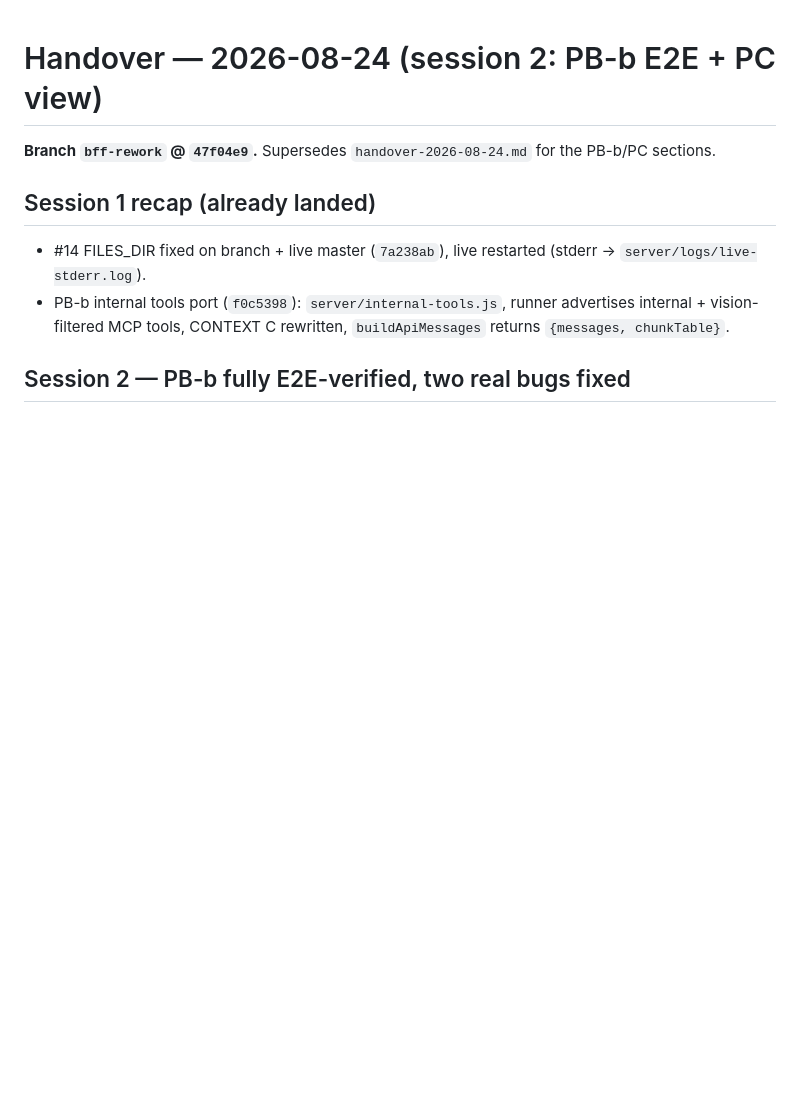
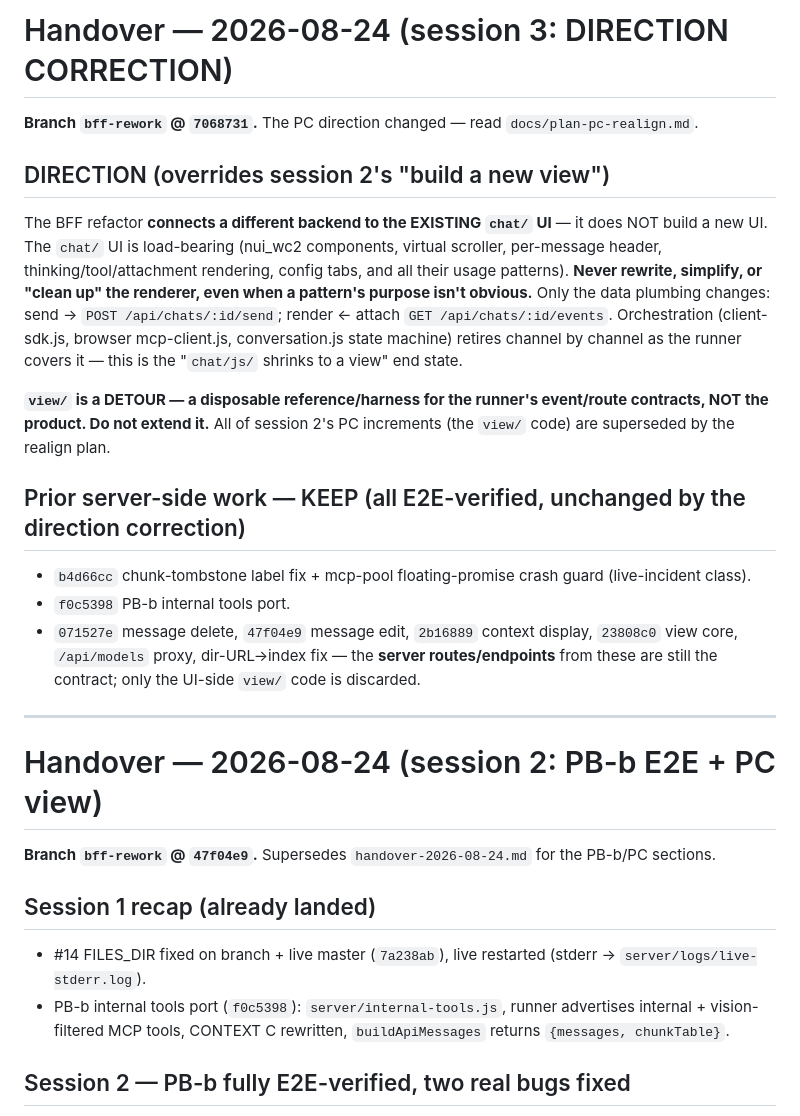
Before and after one commit to herrbasan/LLM-Gateway-Chat, a Markdown page: docs/handover-2026-08-24-session2.md, the part around the change. Rendered like a GitHub page; blank space fills up the shorter version.

Commit message:
docs: fold session state + direction correction into handover (drop /memories dependency)

```diff
--- a/docs/handover-2026-08-24-session2.md
+++ b/docs/handover-2026-08-24-session2.md
@@ -1,3 +1,31 @@
+# Handover — 2026-08-24 (session 3: DIRECTION CORRECTION)
+
+**Branch `bff-rework` @ `7068731`.** The PC direction changed — read `docs/plan-pc-realign.md`.
+
+## DIRECTION (overrides session 2's "build a new view")
+
+The BFF refactor **connects a different backend to the EXISTING `chat/` UI** — it does NOT build a
+new UI. The `chat/` UI is load-bearing (nui_wc2 components, virtual scroller, per-message header,
+thinking/tool/attachment rendering, config tabs, and all their usage patterns). **Never rewrite,
+simplify, or "clean up" the renderer, even when a pattern's purpose isn't obvious.** Only the data
+plumbing changes: send → `POST /api/chats/:id/send`; render ← attach `GET /api/chats/:id/events`.
+Orchestration (client-sdk.js, browser mcp-client.js, conversation.js state machine) retires channel
+by channel as the runner covers it — this is the "`chat/js/` shrinks to a view" end state.
+
+**`view/` is a DETOUR — a disposable reference/harness for the runner's event/route contracts,
+NOT the product. Do not extend it.** All of session 2's PC increments (the `view/` code) are
+superseded by the realign plan.
+
+## Prior server-side work — KEEP (all E2E-verified, unchanged by the direction correction)
+
+- `b4d66cc` chunk-tombstone label fix + mcp-pool floating-promise crash guard (live-incident class).
+- `f0c5398` PB-b internal tools port.
+- `071527e` message delete, `47f04e9` message edit, `2b16889` context display, `23808c0` view core,
+  `/api/models` proxy, dir-URL→index fix — the **server routes/endpoints** from these are still the
+  contract; only the UI-side `view/` code is discarded.
+
+---
+
 # Handover — 2026-08-24 (session 2: PB-b E2E + PC view)
 
 **Branch `bff-rework` @ `47f04e9`.** Supersedes `handover-2026-08-24.md` for the PB-b/PC sections.
```
